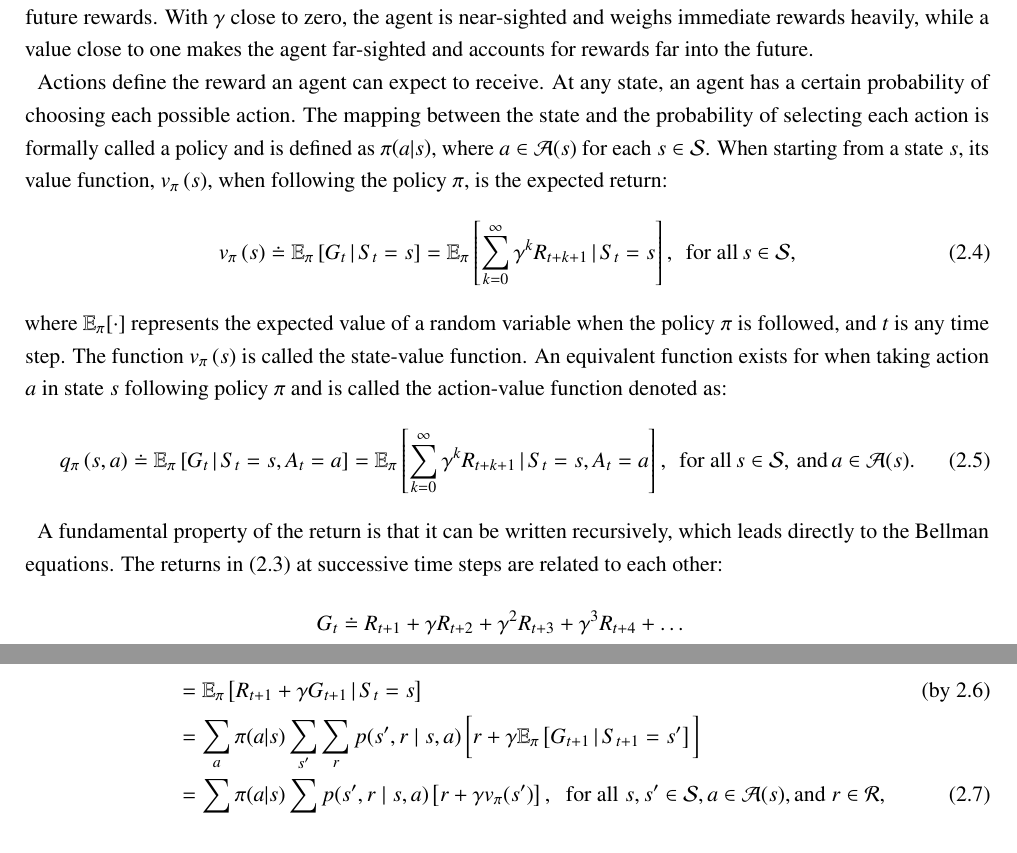
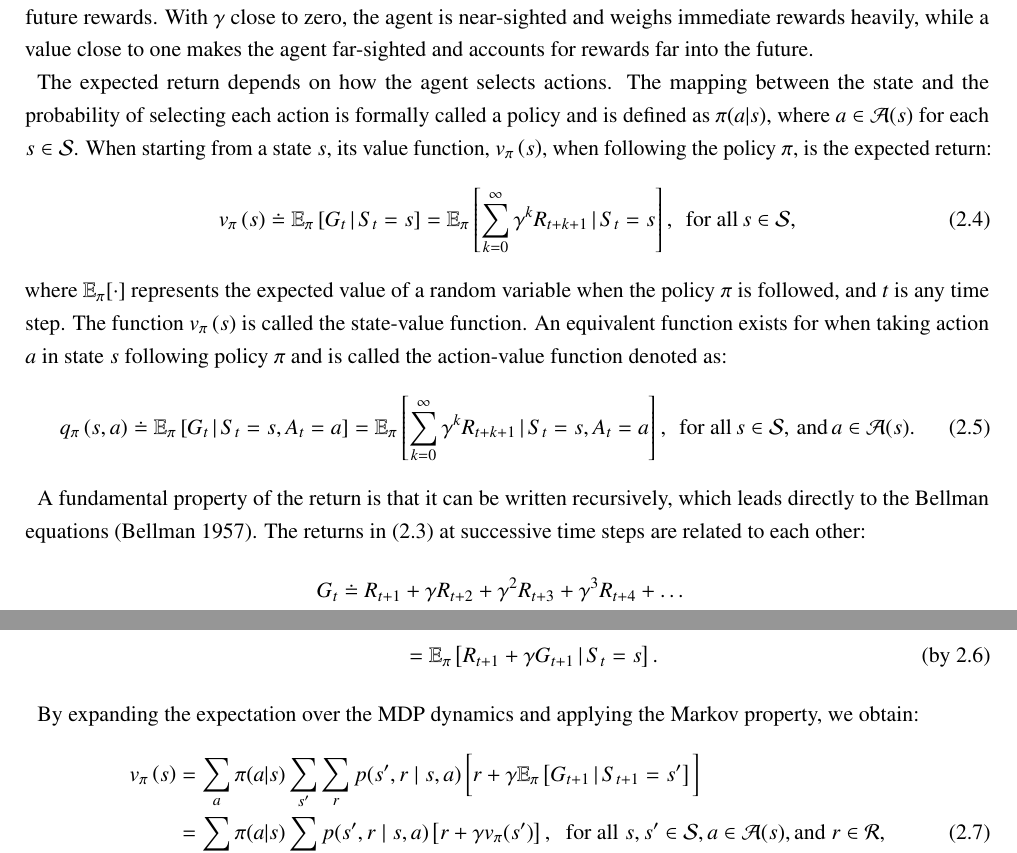
Before and after one commit to samiislam/LearningToPlayPong, a LaTeX thesis (Main.tex, which reads Chapters/Chapter2.tex): two parts of page 7 of 18, joined at a grey line, cut so that both start at the same text. Compiled offline with pdfLaTeX.

Commit message:
Completed 2.2

```diff
--- a/Chapters/Chapter2.tex
+++ b/Chapters/Chapter2.tex
@@ -35,8 +34,7 @@ Value functions, used in almost all \acrshort{rl} algorithms, estimate how good
 \end{equation}
 where $\gamma$ is a parameter, $0 \leq \gamma \leq 1$, called the discount rate. The value of a reward is discounted by a factor of $\gamma^{k-1}$ when it arrives k time steps later rather than immediately. The discount rate determines the present value of future rewards. With $\gamma$ close to zero, the agent is near-sighted and weighs immediate rewards heavily, while a value close to one makes the agent far-sighted and accounts for rewards far into the future.
 
-
-Actions define the reward an agent can expect to receive. At any state, an agent has a certain probability of choosing each possible action. The mapping between the state and the probability of selecting each action is formally called a policy and is defined as $\pi{\left(a|s\right)}$, where $a \in \mathcal{A}(s)$ for each $s \in \mathcal{S}$. When starting from a state $s$, its value function, $	v_\pi\left(s\right)$, when following the policy $\pi$, is the expected return:
+The expected return depends on how the agent selects actions. The mapping between the state and the probability of selecting each action is formally called a policy and is defined as $\pi{\left(a|s\right)}$, where $a \in \mathcal{A}(s)$ for each $s \in \mathcal{S}$. When starting from a state $s$, its value function, $	v_\pi\left(s\right)$, when following the policy $\pi$, is the expected return:
 \begin{equation}\label{eq:state_value_function}
 	v_\pi\left(s\right) \doteq \mathbb{E}_\pi\left[G_t\,|\,S_t = s\right] = \mathbb{E}_\pi\left[\sum_{k=0}^{\infty} \gamma^k R_{t+k+1}\,|\,S_t = s \right],\;\,\text{for all}\, s \in \mathcal{S},
 \end{equation}
@@ -46,17 +44,21 @@ where $\mathbb{E}_\pi[\cdot]$ represents the expected value of a random variable
 \end{equation}
 
 
-A fundamental property of the return is that it can be written recursively, which leads directly to the Bellman equations. The returns in \eqref{eq:discounted_return} at successive time steps are related to each other:
+A fundamental property of the return is that it can be written recursively, which leads directly to the Bellman equations \citep{bellmanDynamicProgramming1957}. The returns in \eqref{eq:discounted_return} at successive time steps are related to each other:
 \begin{align}\label{eq:recursive_return}
 	G_t &\doteq R_{t+1} + \gamma R_{t+2} + \gamma^{2} R_{t+3} + \gamma^{3} R_{t+4} + \dots \nonumber \\
 	&=  R_{t+1} + \gamma \left(R_{t+2} + \gamma R_{t+3} + \gamma^{2} R_{t+4} + \dots \right) \nonumber \\
 	&= R_{t+1} + \gamma G_{t+1}
 \end{align}
 and is used to derive the Bellman equation for $v_\pi$:
+\begin{align*}
+	v_\pi\left(s\right) &\doteq \mathbb{E}_\pi\left[G_t\,|\,S_t = s\right] \tag{from \ref{eq:state_value_function}}\\
+	&= \mathbb{E}_\pi\left[R_{t+1} + \gamma G_{t+1}\,|\,S_t = s\right]. \tag{by \ref{eq:recursive_return}}
+\end{align*}
+
+By expanding the expectation over the MDP dynamics and applying the Markov property, we obtain:
 \begin{align}
-	v_\pi\left(s\right) &\doteq \mathbb{E}_\pi\left[G_t\,|\,S_t = s\right] \nonumber \tag{from \ref{eq:state_value_function}}\\
-	&= \mathbb{E}_\pi\left[R_{t+1} + \gamma G_{t+1}\,|\,S_t = s\right] \nonumber \tag{by \ref{eq:recursive_return}}\\
-	&= \sum_{a} \pi(a|s) \sum_{s^{\prime}} \sum_{r}p(s^{\prime}, r\;|\;s, a)\,\bigg[r + \gamma \mathbb{E}_\pi\left[G_{t+1}\,|\,S_{t+1} = s^{\prime}\right] \bigg] \nonumber \\
+	v_\pi\left(s\right) &= \sum_{a} \pi(a|s) \sum_{s^{\prime}} \sum_{r}p(s^{\prime}, r\;|\;s, a)\,\bigg[r + \gamma \mathbb{E}_\pi\left[G_{t+1}\,|\,S_{t+1} = s^{\prime}\right] \bigg] \nonumber \\
 	&= \sum_{a} \pi(a|s) \sum_{s^{\prime}, r} p(s^{\prime}, r\;|\;s, a) \left[r + \gamma v_\pi(s^{\prime})\right],\;\;\text{for all}\;s,s^{\prime} \in \mathcal{S}, a \in \mathcal{A}(s), \text{and}\;r \in \mathcal{R},
 \end{align}
 where the last two sum notations are merged together. The expected value $\mathbb{E}$ is broken down into the sum over all the values of $a$, $s^\prime$ and $r$ weighted by their combined probability $\pi(a|s)\,p(s^{\prime}, r\;|\;s, a)$.
```
Also changed, not shown: ReinforcementLearning.bib (+13 -0 lines), Chapters/Chapter2.tex (10 more changed lines).
